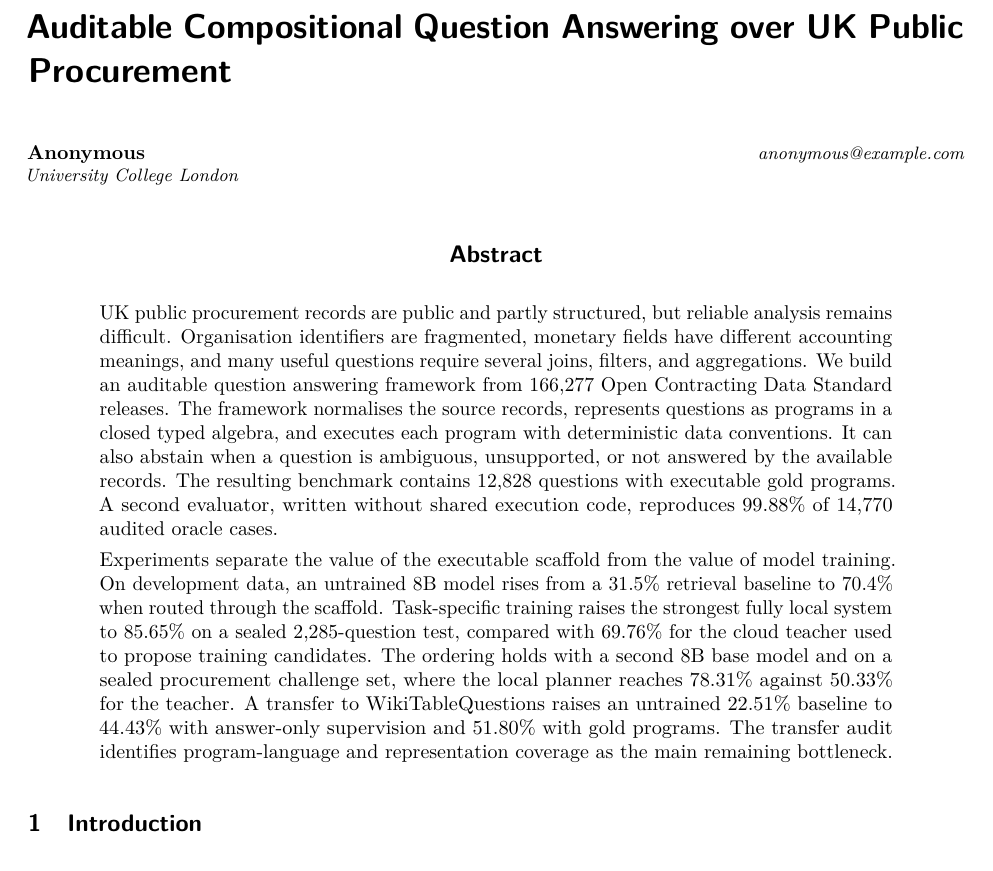
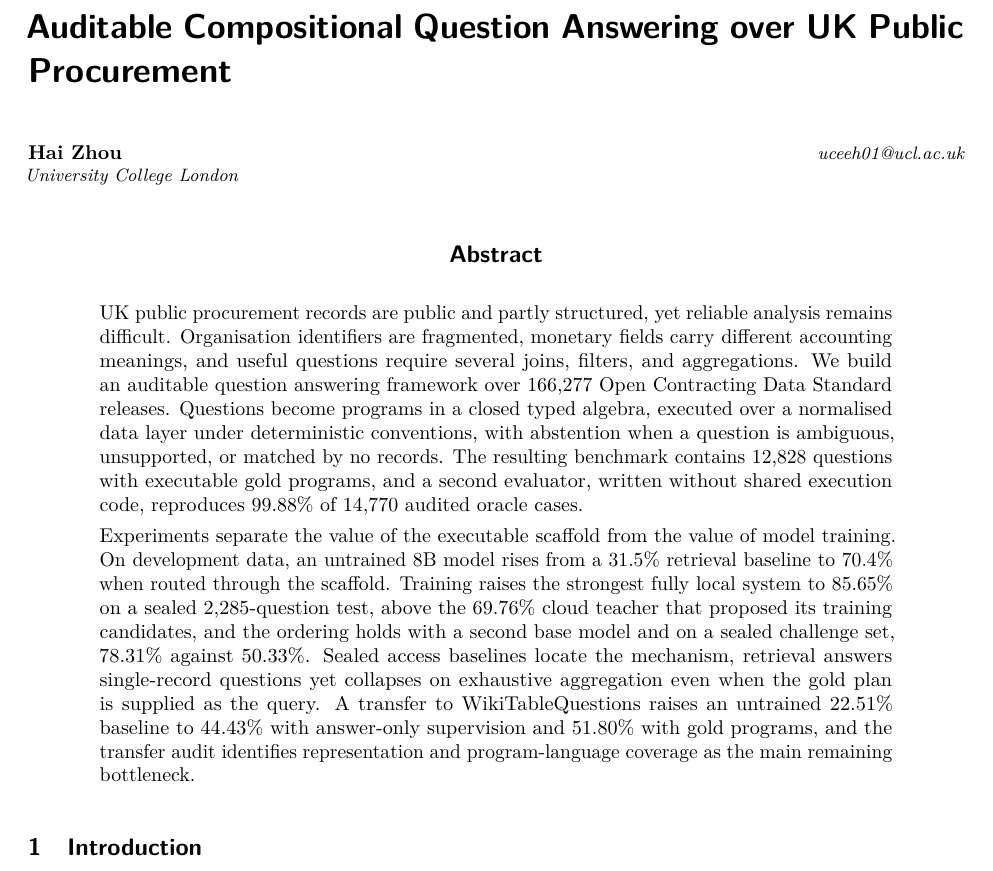
Before and after one commit to haizhou/fyp_new, a LaTeX paper (docs/final_paper/latex/main.tex): part of page 1 of 14, cut so that both start at the same text. Compiled offline with pdfLaTeX.

Commit message:
Paper v7.3: author block (Hai Zhou), abstract tightened with access-ablation clause
Co-Authored-By: Claude Fable 5 <noreply@anthropic.com>

```diff
--- a/docs/final_paper/latex/main.tex
+++ b/docs/final_paper/latex/main.tex
@@ -16,8 +16,7 @@
 
 \title{Auditable Compositional Question Answering over UK Public Procurement}
 
-% TODO final author block
-\author{\name Anonymous \email anonymous@example.com \\
+\author{\name Hai Zhou \email uceeh01@ucl.ac.uk \\
  \addr University College London}
 
 \def\month{07}
@@ -29,30 +28,31 @@
 \maketitle
 
 \begin{abstract}
-UK public procurement records are public and partly structured, but reliable
-analysis remains difficult. Organisation identifiers are fragmented, monetary
-fields have different accounting meanings, and many useful questions require
-several joins, filters, and aggregations. We build an auditable question
-answering framework from 166{,}277 Open Contracting Data Standard releases.
-The framework normalises the source records, represents questions as programs
-in a closed typed algebra, and executes each program with deterministic data
-conventions. It can also abstain when a question is ambiguous, unsupported, or
-not answered by the available records. The resulting benchmark contains
-12{,}828 questions with executable gold programs. A second evaluator, written
-without shared execution code, reproduces 99.88\% of 14{,}770 audited oracle
-cases.
+UK public procurement records are public and partly structured, yet
+reliable analysis remains difficult. Organisation identifiers are
+fragmented, monetary fields carry different accounting meanings, and useful
+questions require several joins, filters, and aggregations. We build an
+auditable question answering framework over 166{,}277 Open Contracting Data
+Standard releases. Questions become programs in a closed typed algebra,
+executed over a normalised data layer under deterministic conventions, with
+abstention when a question is ambiguous, unsupported, or matched by no
+records. The resulting benchmark contains 12{,}828 questions with
+executable gold programs, and a second evaluator, written without shared
+execution code, reproduces 99.88\% of 14{,}770 audited oracle cases.
 
 Experiments separate the value of the executable scaffold from the value of
-model training. On development data, an untrained 8B model rises from a 31.5\%
-retrieval baseline to 70.4\% when routed through the scaffold. Task-specific
-training raises the strongest fully local system to 85.65\% on a sealed
-2{,}285-question test, compared with 69.76\% for the cloud teacher used to
-propose training candidates. The ordering holds with a second 8B base model
-and on a sealed procurement challenge set, where the local planner reaches
-78.31\% against 50.33\% for the teacher. A transfer to WikiTableQuestions raises an untrained 22.51\%
+model training. On development data, an untrained 8B model rises from a
+31.5\% retrieval baseline to 70.4\% when routed through the scaffold.
+Training raises the strongest fully local system to 85.65\% on a sealed
+2{,}285-question test, above the 69.76\% cloud teacher that proposed its
+training candidates, and the ordering holds with a second base model and on
+a sealed challenge set, 78.31\% against 50.33\%. Sealed access baselines
+locate the mechanism, retrieval answers single-record questions yet
+collapses on exhaustive aggregation even when the gold plan is supplied as
+the query. A transfer to WikiTableQuestions raises an untrained 22.51\%
 baseline to 44.43\% with answer-only supervision and 51.80\% with gold
-programs. The transfer audit identifies program-language and representation
-coverage as the main remaining bottleneck.
+programs, and the transfer audit identifies representation and
+program-language coverage as the main remaining bottleneck.
 \end{abstract}
 
 % -----------------------------------------------------------------------------
```
Also changed, not shown: docs/final_paper/latex/main.pdf, 1 other file.
